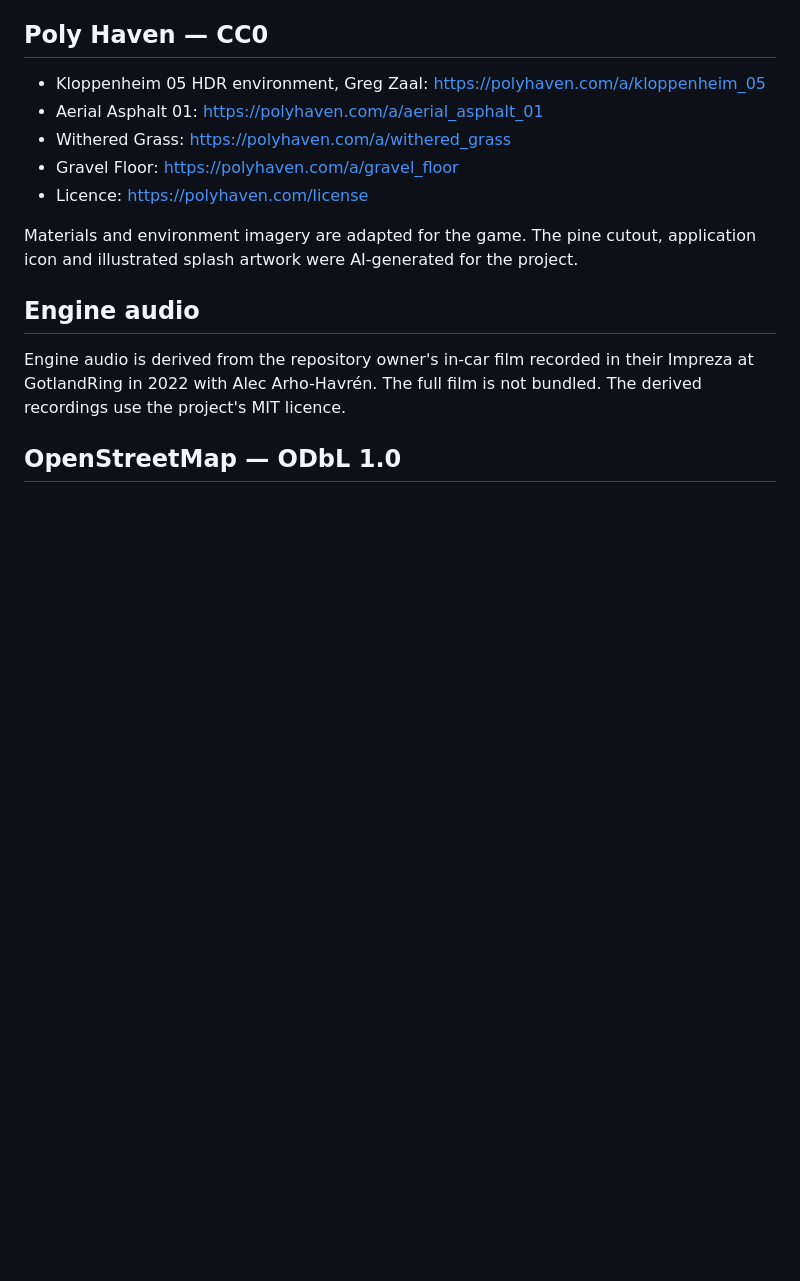
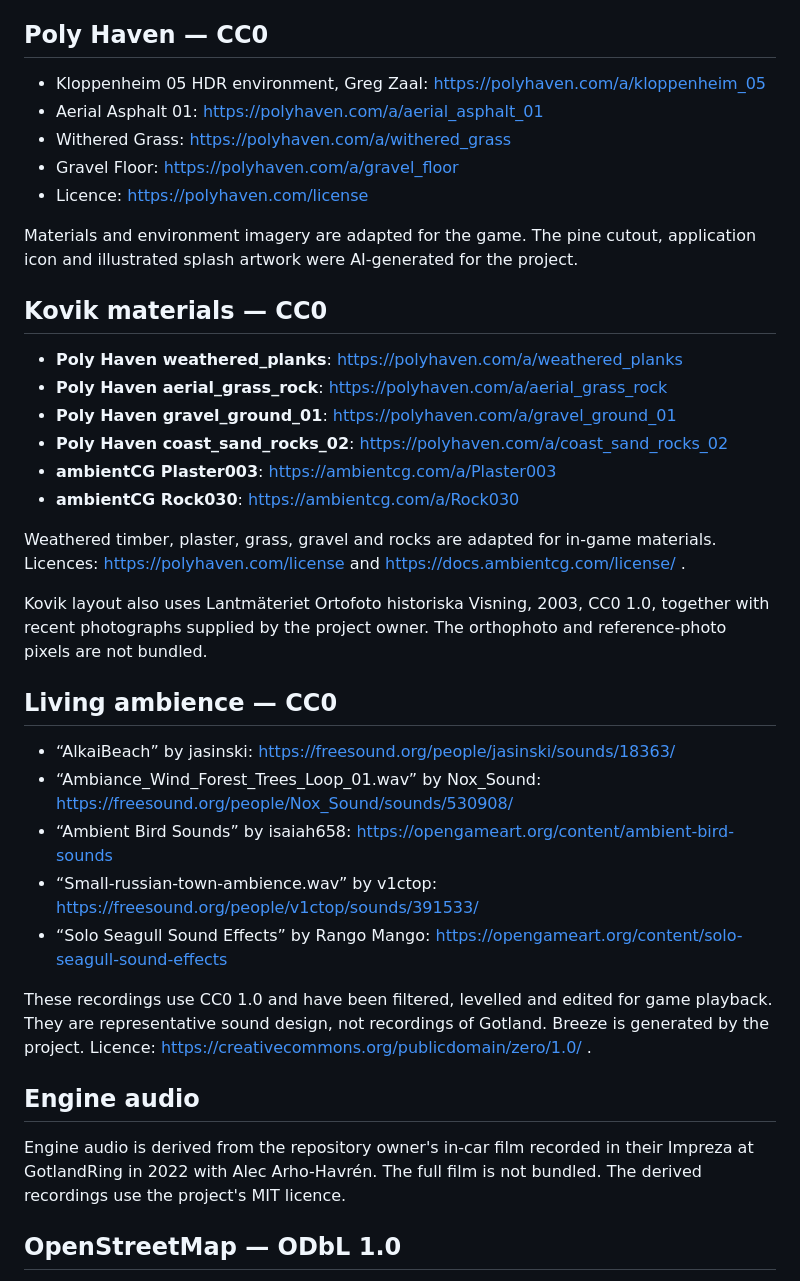
Before and after one commit to mannetroll/gotlandgame, a Markdown page: THIRD_PARTY_NOTICES.md, the part around the change. Rendered like a GitHub page; blank space fills up the shorter version.

```diff
--- a/THIRD_PARTY_NOTICES.md
+++ b/THIRD_PARTY_NOTICES.md
@@ -20,6 +20,29 @@ Adaptations include format conversion, Unity materials, texture resizing and pac
 - Licence: https://polyhaven.com/license
 
 Materials and environment imagery are adapted for the game. The pine cutout, application icon and illustrated splash artwork were AI-generated for the project.
+
+## Kovik materials — CC0
+
+- **Poly Haven weathered_planks**: https://polyhaven.com/a/weathered_planks
+- **Poly Haven aerial_grass_rock**: https://polyhaven.com/a/aerial_grass_rock
+- **Poly Haven gravel_ground_01**: https://polyhaven.com/a/gravel_ground_01
+- **Poly Haven coast_sand_rocks_02**: https://polyhaven.com/a/coast_sand_rocks_02
+- **ambientCG Plaster003**: https://ambientcg.com/a/Plaster003
+- **ambientCG Rock030**: https://ambientcg.com/a/Rock030
+
+Weathered timber, plaster, grass, gravel and rocks are adapted for in-game materials. Licences: https://polyhaven.com/license and https://docs.ambientcg.com/license/ .
+
+Kovik layout also uses Lantmäteriet Ortofoto historiska Visning, 2003, CC0 1.0, together with recent photographs supplied by the project owner. The orthophoto and reference-photo pixels are not bundled.
+
+## Living ambience — CC0
+
+- “AlkaiBeach” by jasinski: https://freesound.org/people/jasinski/sounds/18363/
+- “Ambiance_Wind_Forest_Trees_Loop_01.wav” by Nox_Sound: https://freesound.org/people/Nox_Sound/sounds/530908/
+- “Ambient Bird Sounds” by isaiah658: https://opengameart.org/content/ambient-bird-sounds
+- “Small-russian-town-ambience.wav” by v1ctop: https://freesound.org/people/v1ctop/sounds/391533/
+- “Solo Seagull Sound Effects” by Rango Mango: https://opengameart.org/content/solo-seagull-sound-effects
+
+These recordings use CC0 1.0 and have been filtered, levelled and edited for game playback. They are representative sound design, not recordings of Gotland. Breeze is generated by the project. Licence: https://creativecommons.org/publicdomain/zero/1.0/ .
 
 ## Engine audio
 
```
Also changed, not shown: INSTALL.md (+3 -3 lines), README.md (+26 -11 lines), images/klintehamn.png (added), 5 other files.
